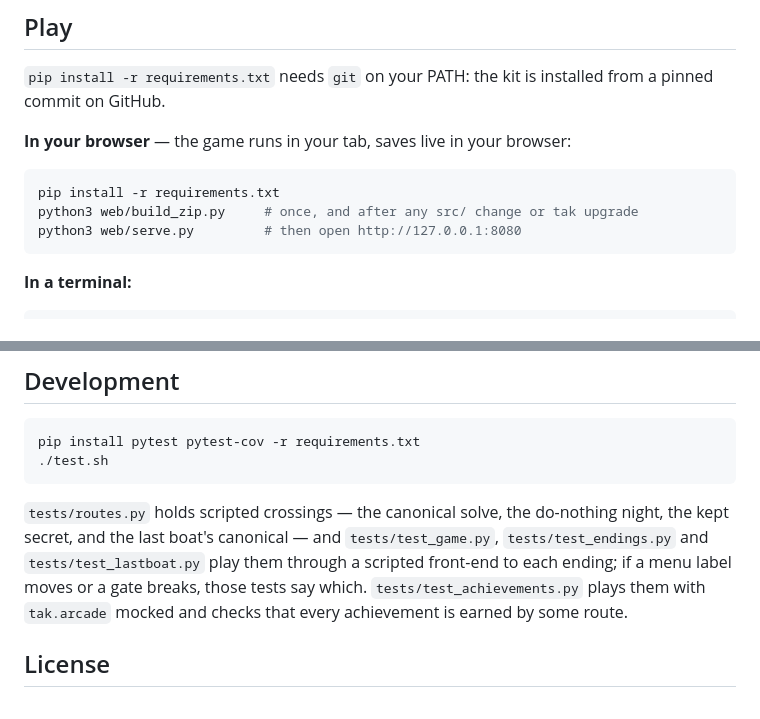
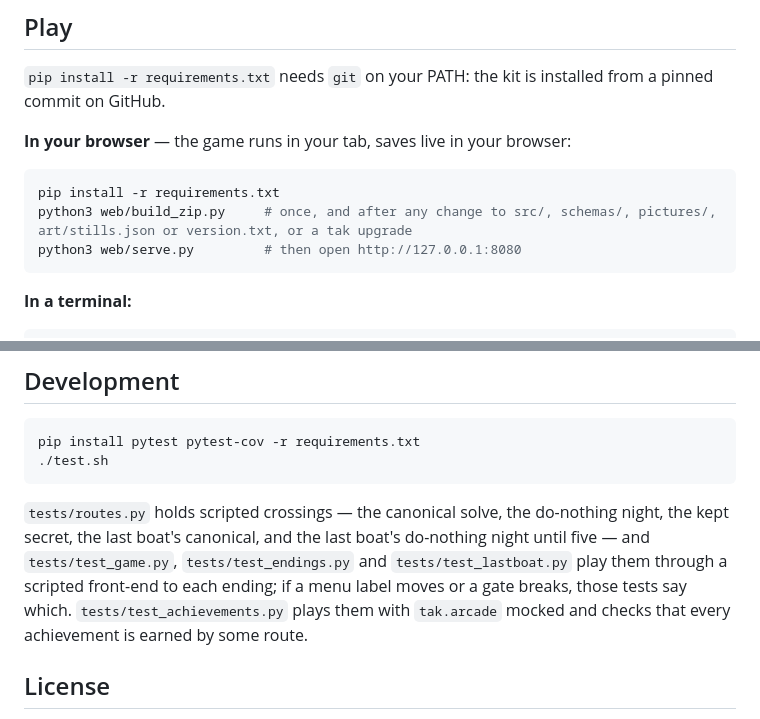
Before and after one commit to Stephenson-Software/Night-Ferry, a Markdown page: README.md, 2 parts joined by grey strips. Drawn GitHub-style.

Commit message:
docs: README names everything the bundle carries and every scripted route
The rebuild hint said only src/ changes need a new web/game.zip, but
web/build_zip.py also bundles schemas/, pictures/, art/stills.json and
version.txt. The Development section's list of routes in tests/routes.py
left out LAST_DO_NOTHING_UNTIL_FIVE.

Co-Authored-By: Claude Opus 5.5 <noreply@anthropic.com>

````diff
--- a/README.md
+++ b/README.md
@@ -20,7 +20,7 @@ When the first crossing ends, the same save can sail again: **the last night boa
 
 ```bash
 pip install -r requirements.txt
-python3 web/build_zip.py     # once, and after any src/ change or tak upgrade
+python3 web/build_zip.py     # once, and after any change to src/, schemas/, pictures/, art/stills.json or version.txt, or a tak upgrade
 python3 web/serve.py         # then open http://127.0.0.1:8080
 ```
 
@@ -92,7 +92,7 @@ pip install pytest pytest-cov -r requirements.txt
 ./test.sh
 ```
 
-`tests/routes.py` holds scripted crossings — the canonical solve, the do-nothing night, the kept secret, and the last boat's canonical — and `tests/test_game.py`, `tests/test_endings.py` and `tests/test_lastboat.py` play them through a scripted front-end to each ending; if a menu label moves or a gate breaks, those tests say which. `tests/test_achievements.py` plays them with `tak.arcade` mocked and checks that every achievement is earned by some route.
+`tests/routes.py` holds scripted crossings — the canonical solve, the do-nothing night, the kept secret, the last boat's canonical, and the last boat's do-nothing night until five — and `tests/test_game.py`, `tests/test_endings.py` and `tests/test_lastboat.py` play them through a scripted front-end to each ending; if a menu label moves or a gate breaks, those tests say which. `tests/test_achievements.py` plays them with `tak.arcade` mocked and checks that every achievement is earned by some route.
 
 ## License
 This project is licensed under the **Stephenson Software Non-Commercial License (Stephenson-NC)**.
````
